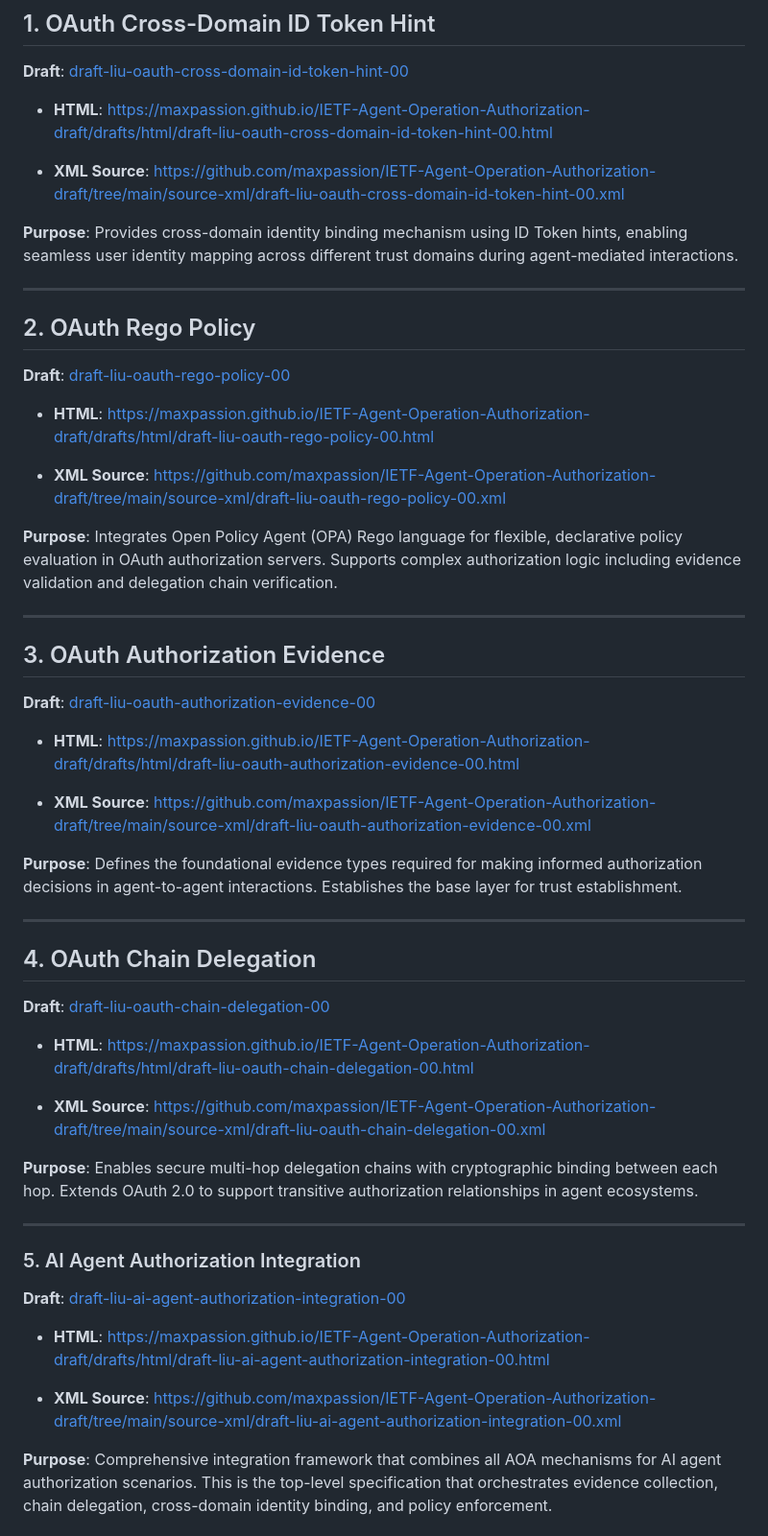
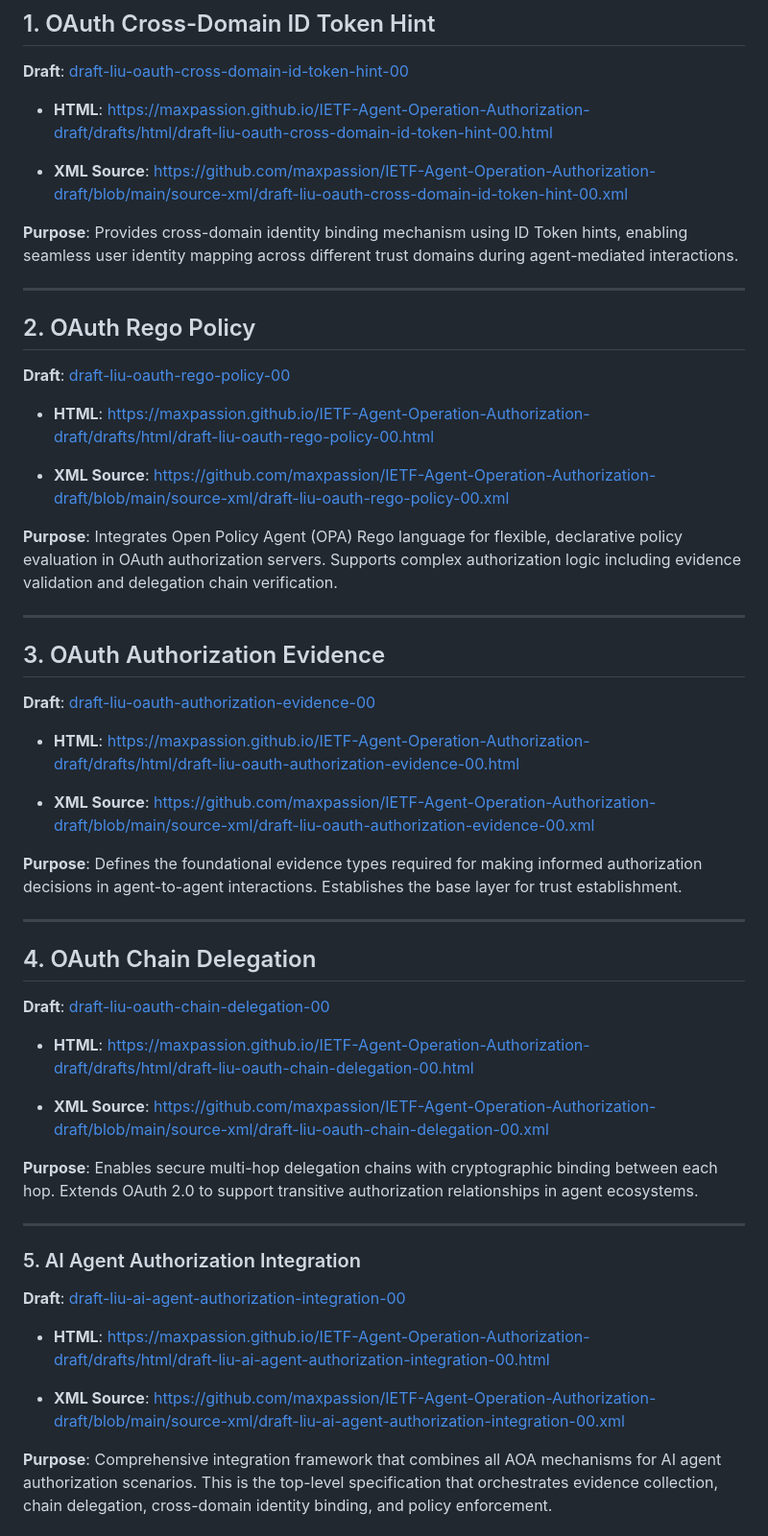
Before and after one commit to maxpassion/IETF-Agent-Operation-Authorization-draft, a Markdown page: README.md, the part around the change. Shown at 96% size. Rendered like a GitHub page.

Commit message:
Fix: Correct XML Source links from tree to blob

```diff
--- a/README.md
+++ b/README.md
@@ -34,7 +34,7 @@ The AOA framework consists of multiple interconnected IETF drafts, each addressi
 
 - **HTML**: https://maxpassion.github.io/IETF-Agent-Operation-Authorization-draft/drafts/html/draft-liu-oauth-cross-domain-id-token-hint-00.html
 
-- **XML Source**: https://github.com/maxpassion/IETF-Agent-Operation-Authorization-draft/tree/main/source-xml/draft-liu-oauth-cross-domain-id-token-hint-00.xml
+- **XML Source**: https://github.com/maxpassion/IETF-Agent-Operation-Authorization-draft/blob/main/source-xml/draft-liu-oauth-cross-domain-id-token-hint-00.xml
 
 **Purpose**: Provides cross-domain identity binding mechanism using ID Token hints, enabling seamless user identity mapping across different trust domains during agent-mediated interactions.
 
@@ -46,7 +46,7 @@ The AOA framework consists of multiple interconnected IETF drafts, each addressi
 
 - **HTML**: https://maxpassion.github.io/IETF-Agent-Operation-Authorization-draft/drafts/html/draft-liu-oauth-rego-policy-00.html
 
-- **XML Source**: https://github.com/maxpassion/IETF-Agent-Operation-Authorization-draft/tree/main/source-xml/draft-liu-oauth-rego-policy-00.xml
+- **XML Source**: https://github.com/maxpassion/IETF-Agent-Operation-Authorization-draft/blob/main/source-xml/draft-liu-oauth-rego-policy-00.xml
 
 **Purpose**: Integrates Open Policy Agent (OPA) Rego language for flexible, declarative policy evaluation in OAuth authorization servers. Supports complex authorization logic including evidence validation and delegation chain verification.
 
@@ -58,7 +58,7 @@ The AOA framework consists of multiple interconnected IETF drafts, each addressi
 
 - **HTML**: https://maxpassion.github.io/IETF-Agent-Operation-Authorization-draft/drafts/html/draft-liu-oauth-authorization-evidence-00.html
 
-- **XML Source**: https://github.com/maxpassion/IETF-Agent-Operation-Authorization-draft/tree/main/source-xml/draft-liu-oauth-authorization-evidence-00.xml
+- **XML Source**: https://github.com/maxpassion/IETF-Agent-Operation-Authorization-draft/blob/main/source-xml/draft-liu-oauth-authorization-evidence-00.xml
 
 **Purpose**: Defines the foundational evidence types required for making informed authorization decisions in agent-to-agent interactions. Establishes the base layer for trust establishment.
 
@@ -70,7 +70,7 @@ The AOA framework consists of multiple interconnected IETF drafts, each addressi
 
 - **HTML**: https://maxpassion.github.io/IETF-Agent-Operation-Authorization-draft/drafts/html/draft-liu-oauth-chain-delegation-00.html
 
-- **XML Source**: https://github.com/maxpassion/IETF-Agent-Operation-Authorization-draft/tree/main/source-xml/draft-liu-oauth-chain-delegation-00.xml
+- **XML Source**: https://github.com/maxpassion/IETF-Agent-Operation-Authorization-draft/blob/main/source-xml/draft-liu-oauth-chain-delegation-00.xml
 
 **Purpose**: Enables secure multi-hop delegation chains with cryptographic binding between each hop. Extends OAuth 2.0 to support transitive authorization relationships in agent ecosystems.
 
@@ -82,7 +82,7 @@ The AOA framework consists of multiple interconnected IETF drafts, each addressi
 
 - **HTML**: https://maxpassion.github.io/IETF-Agent-Operation-Authorization-draft/drafts/html/draft-liu-ai-agent-authorization-integration-00.html
 
-- **XML Source**: https://github.com/maxpassion/IETF-Agent-Operation-Authorization-draft/tree/main/source-xml/draft-liu-ai-agent-authorization-integration-00.xml
+- **XML Source**: https://github.com/maxpassion/IETF-Agent-Operation-Authorization-draft/blob/main/source-xml/draft-liu-ai-agent-authorization-integration-00.xml
 
 **Purpose**: Comprehensive integration framework that combines all AOA mechanisms for AI agent authorization scenarios. This is the top-level specification that orchestrates evidence collection, chain delegation, cross-domain identity binding, and policy enforcement.
 
```
